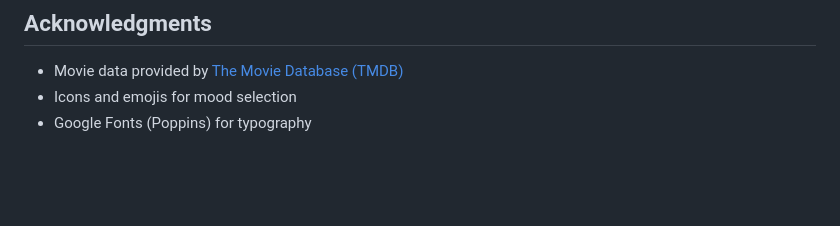
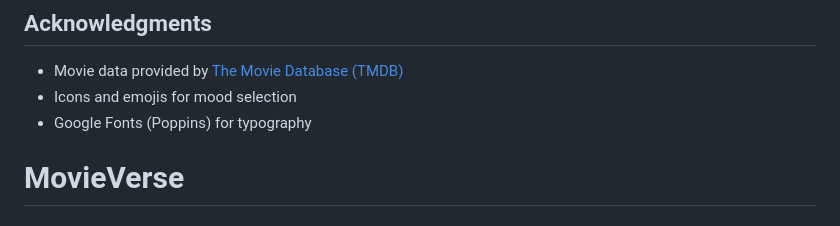
Before and after one commit to Genne13/MovieVerse, a Markdown page: README.md, the part around the change. Rendered like a GitHub page; blank space fills up the shorter version.

```diff
--- a/README.md
+++ b/README.md
@@ -165,3 +165,4 @@ MIT License - feel free to use this project for learning or personal use.
 - Movie data provided by [The Movie Database (TMDB)](https://www.themoviedb.org/)
 - Icons and emojis for mood selection
 - Google Fonts (Poppins) for typography
+# MovieVerse
```
